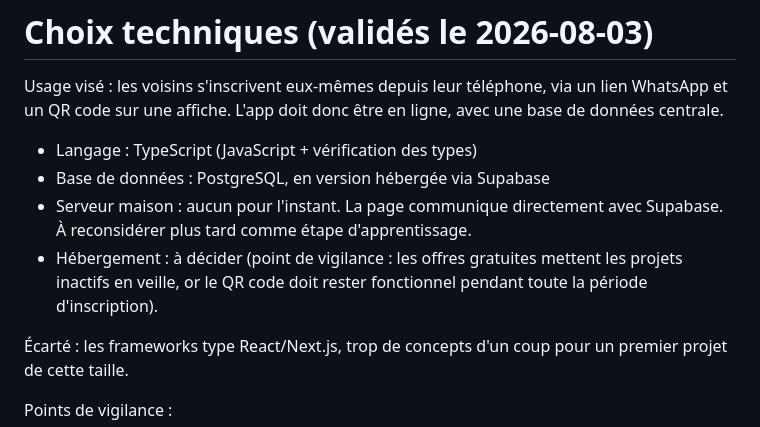
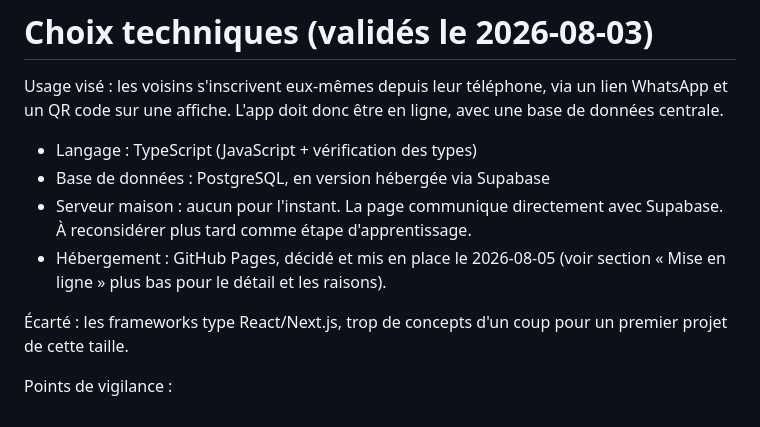
Before and after one commit to Elief-dev/Fete-de-la-Placette, a Markdown page: CLAUDE.md, the part around one of its changes. GitHub-like rendering.

```diff
--- a/CLAUDE.md
+++ b/CLAUDE.md
@@ -20,9 +20,9 @@ via un lien WhatsApp et un QR code sur une affiche. L'app doit donc
 - Base de données : PostgreSQL, en version hébergée via Supabase
 - Serveur maison : aucun pour l'instant. La page communique directement
   avec Supabase. À reconsidérer plus tard comme étape d'apprentissage.
-- Hébergement : à décider (point de vigilance : les offres gratuites
-  mettent les projets inactifs en veille, or le QR code doit rester
-  fonctionnel pendant toute la période d'inscription).
+- Hébergement : GitHub Pages, décidé et mis en place le 2026-08-05
+  (voir section « Mise en ligne » plus bas pour le détail et les
+  raisons).
 
 Écarté : les frameworks type React/Next.js, trop de concepts d'un coup
 pour un premier projet de cette taille.
```
Also changed, not shown: other parts of CLAUDE.md (+54 -3 lines), README.md (+27 -3 lines).
